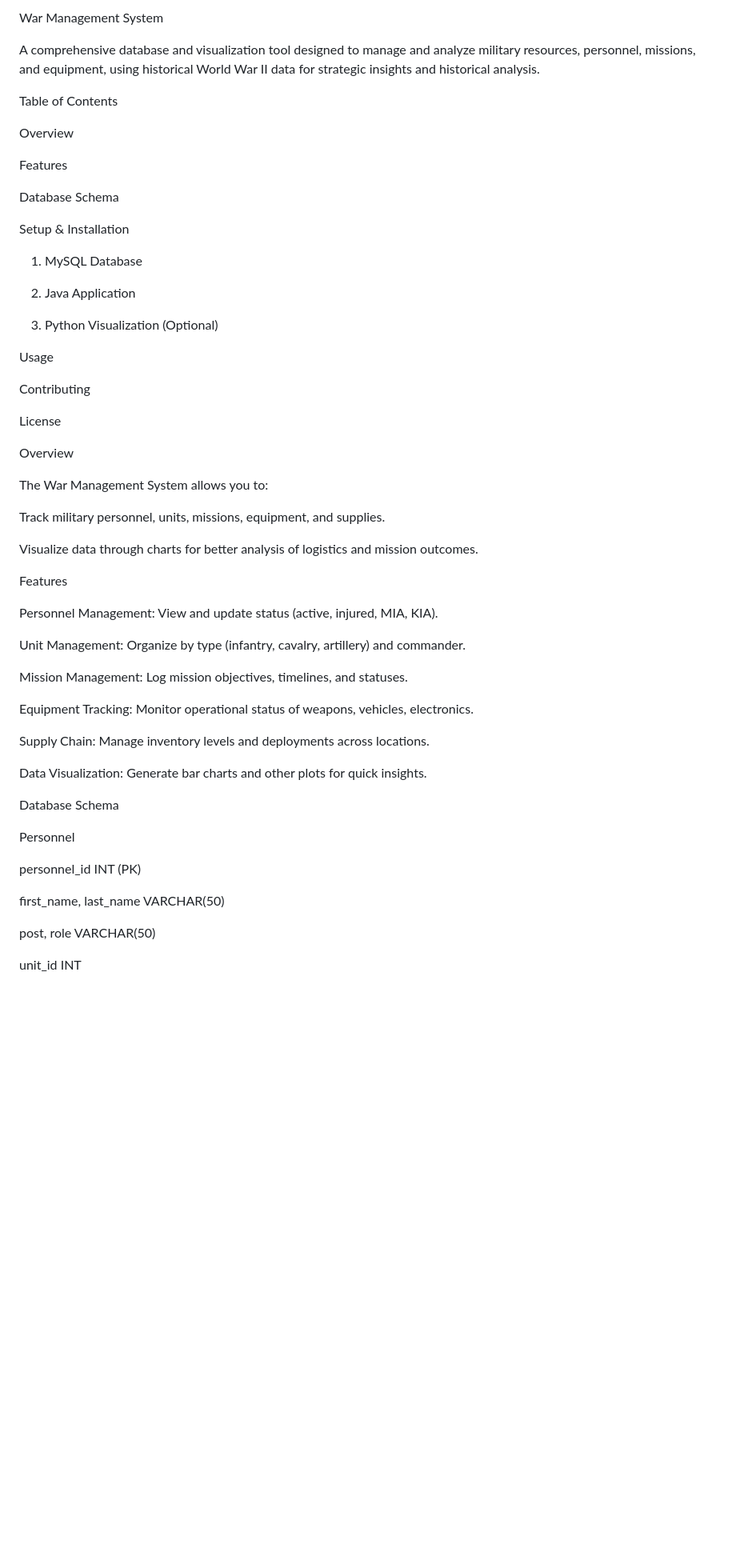
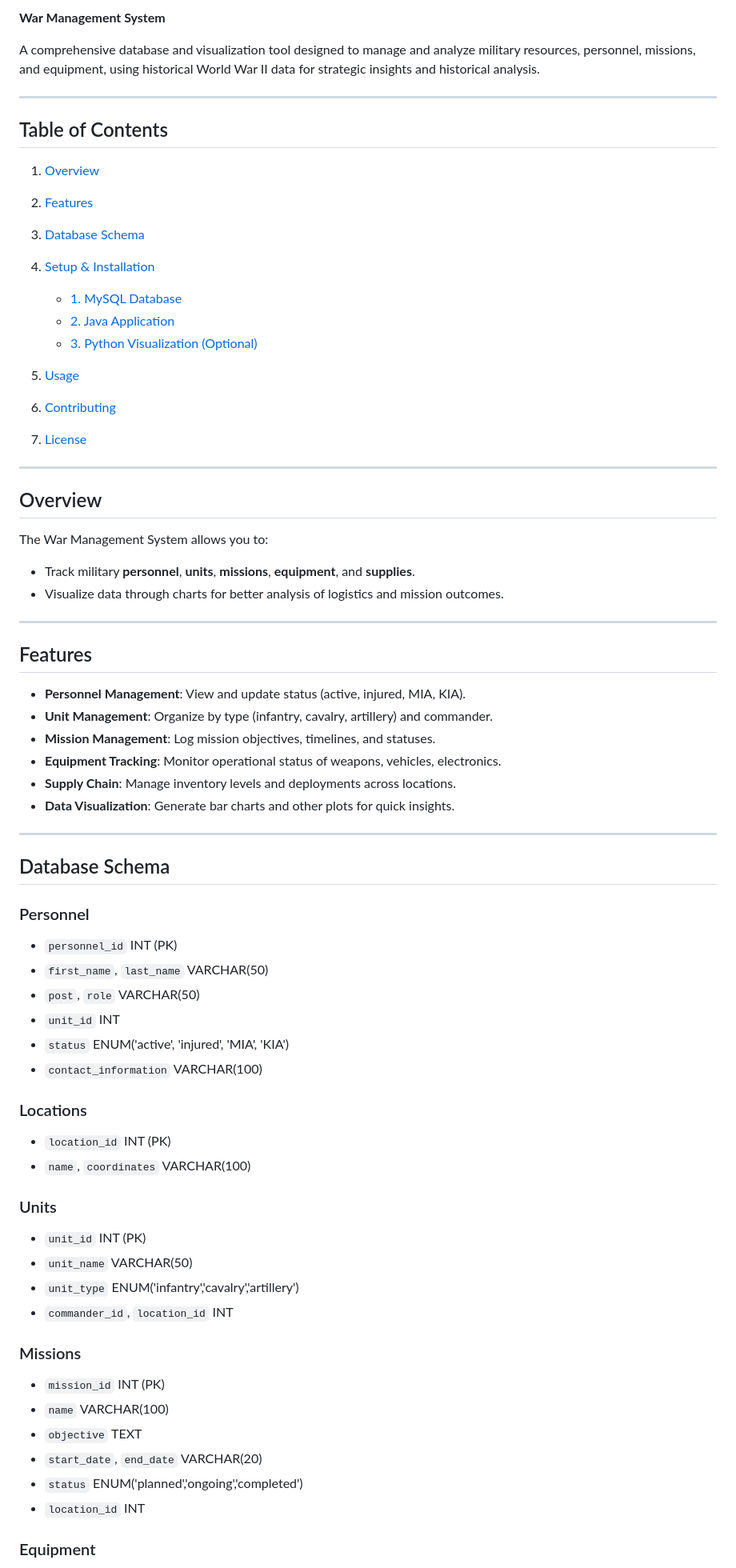
Before and after one commit to itsmenuma/War-Data-Analysis, a Markdown page: README.md, the part around one of its changes. Shown at 80% size. GitHub-like rendering; blank space fills up the shorter version.

Commit message:
Fix typo in README

```diff
--- a/README.md
+++ b/README.md
@@ -1,60 +1,76 @@
-War Management System
+**War Management System**
 
 A comprehensive database and visualization tool designed to manage and analyze military resources, personnel, missions, and equipment, using historical World War II data for strategic insights and historical analysis.
 
-Table of Contents
+---
 
-Overview
+## Table of Contents
 
-Features
+1. [Overview](#overview)
+2. [Features](#features)
+3. [Database Schema](#database-schema)
+4. [Setup & Installation](#setup--installation)
 
-Database Schema
+   * [1. MySQL Database](#1-mysql-database)
+   * [2. Java Application](#2-java-application)
+   * [3. Python Visualization (Optional)](#3-python-visualization-optional)
+5. [Usage](#usage)
+6. [Contributing](#contributing)
+7. [License](#license)
 
-Setup & Installation
+---
 
-1. MySQL Database
-
-2. Java Application
-
-3. Python Visualization (Optional)
-
-Usage
-
-Contributing
-
-License
-
-Overview
+## Overview
 
 The War Management System allows you to:
 
-Track military personnel, units, missions, equipment, and supplies.
+* Track military **personnel**, **units**, **missions**, **equipment**, and **supplies**.
+* Visualize data through charts for better analysis of logistics and mission outcomes.
 
-Visualize data through charts for better analysis of logistics and mission outcomes.
+---
 
-Features
+## Features
 
-Personnel Management: View and update status (active, injured, MIA, KIA).
+* **Personnel Management**: View and update status (active, injured, MIA, KIA).
+* **Unit Management**: Organize by type (infantry, cavalry, artillery) and commander.
+* **Mission Management**: Log mission objectives, timelines, and statuses.
+* **Equipment Tracking**: Monitor operational status of weapons, vehicles, electronics.
+* **Supply Chain**: Manage inventory levels and deployments across locations.
+* **Data Visualization**: Generate bar charts and other plots for quick insights.
 
-Unit Management: Organize by type (infantry, cavalry, artillery) and commander.
+---
 
-Mission Management: Log mission objectives, timelines, and statuses.
+## Database Schema
 
-Equipment Tracking: Monitor operational status of weapons, vehicles, electronics.
+### Personnel
 
-Supply Chain: Manage inventory levels and deployments across locations.
+* `personnel_id` INT (PK)
+* `first_name`, `last_name` VARCHAR(50)
+* `post`, `role` VARCHAR(50)
+* `unit_id` INT
+* `status` ENUM('active', 'injured', 'MIA', 'KIA')
+* `contact_information` VARCHAR(100)
 
-Data Visualization: Generate bar charts and other plots for quick insights.
+### Locations
 
-Database Schema
+* `location_id` INT (PK)
+* `name`, `coordinates` VARCHAR(100)
 
-Personnel
+### Units
 
-personnel_id INT (PK)
+* `unit_id` INT (PK)
+* `unit_name` VARCHAR(50)
+* `unit_type` ENUM('infantry','cavalry','artillery')
+* `commander_id`, `location_id` INT
 
-first_name, last_name VARCHAR(50)
+### Missions
 
-post, role VARCHAR(50)
+* `mission_id` INT (PK)
+* `name` VARCHAR(100)
+* `objective` TEXT
+* `start_date`, `end_date` VARCHAR(20)
+* `status` ENUM('planned','ongoing','completed')
+* `location_id` INT
 
-unit_id INT
+### Equipment
 
```
Also changed, not shown: other parts of README.md (+69 -103 lines).
